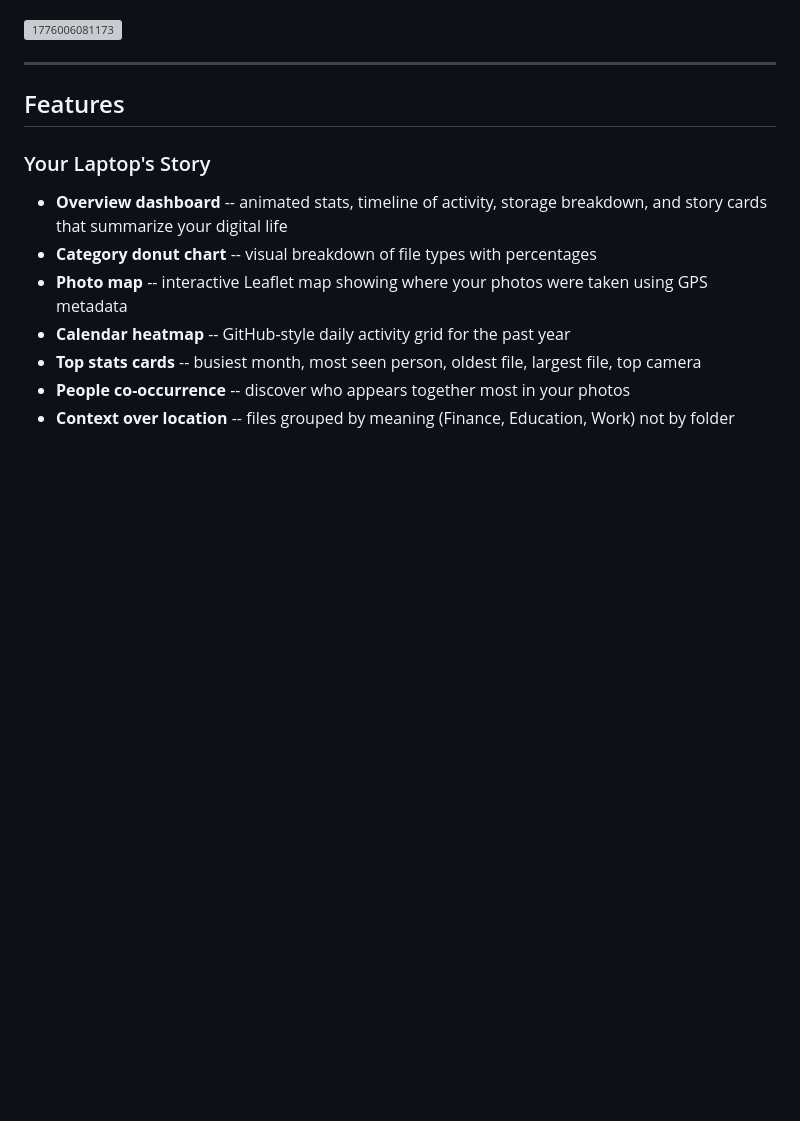
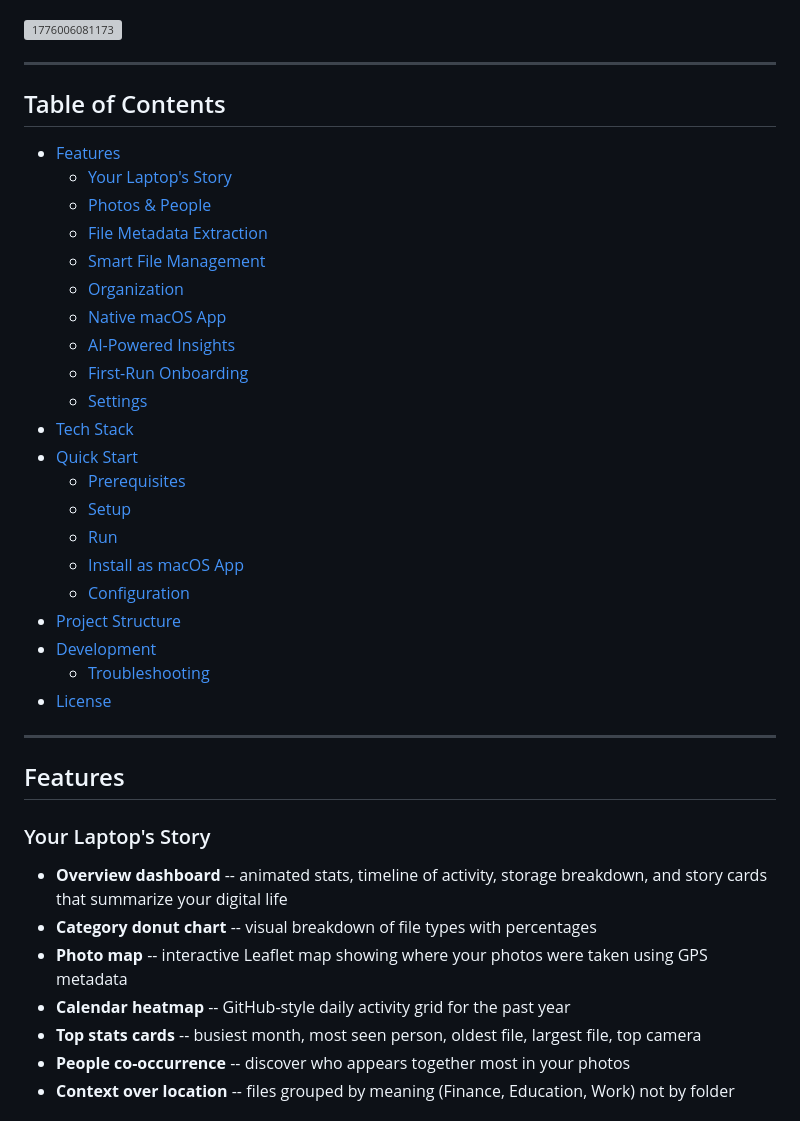
Before and after one commit to brahim-guaali/Tifaw, a Markdown page: README.md, the part around the change. Rendered like a GitHub page; blank space fills up the shorter version; grey boxes are pictures that could not be loaded.

Commit message:
Add table of contents to README
Co-Authored-By: Claude Opus 4.6 (1M context) <noreply@anthropic.com>

```diff
--- a/README.md
+++ b/README.md
@@ -24,6 +24,33 @@ Tifaw doesn't just list files -- it tells the story of your digital life. It kno
 ![1776006081173](https://github.com/user-attachments/assets/fbc28a38-2e1a-4ffa-866a-9006d7a893a0)
 
 ---
+
+## Table of Contents
+
+- [Features](#features)
+  - [Your Laptop's Story](#your-laptops-story)
+  - [Photos & People](#photos--people)
+  - [File Metadata Extraction](#file-metadata-extraction)
+  - [Smart File Management](#smart-file-management)
+  - [Organization](#organization)
+  - [Native macOS App](#native-macos-app)
+  - [AI-Powered Insights](#ai-powered-insights)
+  - [First-Run Onboarding](#first-run-onboarding)
+  - [Settings](#settings)
+- [Tech Stack](#tech-stack)
+- [Quick Start](#quick-start)
+  - [Prerequisites](#prerequisites)
+  - [Setup](#setup)
+  - [Run](#run)
+  - [Install as macOS App](#install-as-macos-app)
+  - [Configuration](#configuration)
+- [Project Structure](#project-structure)
+- [Development](#development)
+  - [Troubleshooting](#troubleshooting)
+- [License](#license)
+
+---
+
 ## Features
 
 ### Your Laptop's Story
```
